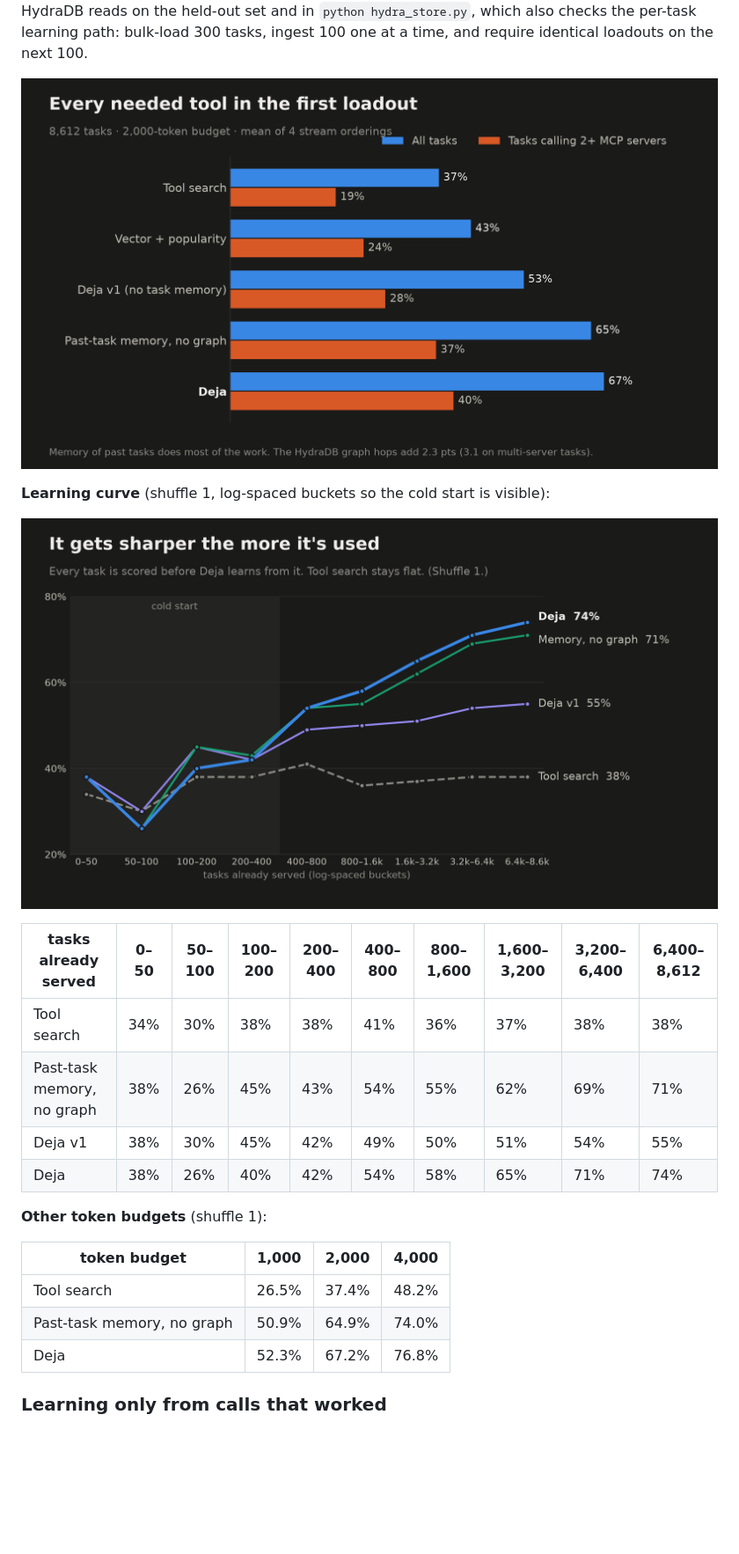
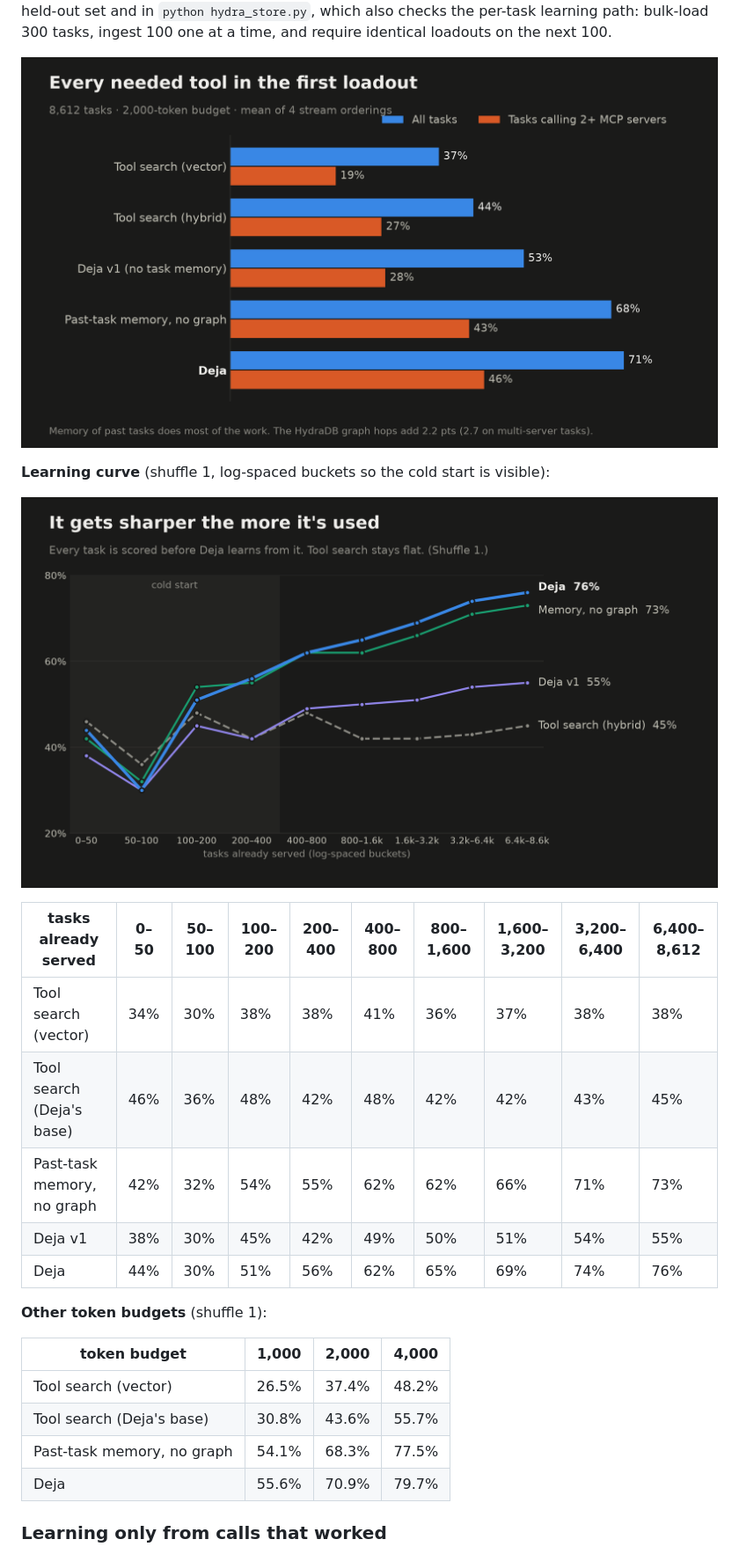
Before and after one commit to AymanKhan9/deja-hydradb, a Markdown page: README.md, the part around one of its changes. Shown at 88% size. GitHub-like rendering; pictures changed too: docs/img/2_results.png, docs/img/3_learning_curve.png; blank space fills up the shorter version.

```diff
--- a/README.md
+++ b/README.md
@@ -54,18 +61,20 @@ HydraDB reads on the held-out set and in `python hydra_store.py`, which also che
 
 | tasks already served | 0–50 | 50–100 | 100–200 | 200–400 | 400–800 | 800–1,600 | 1,600–3,200 | 3,200–6,400 | 6,400–8,612 |
 |---|---|---|---|---|---|---|---|---|---|
-| Tool search | 34% | 30% | 38% | 38% | 41% | 36% | 37% | 38% | 38% |
-| Past-task memory, no graph | 38% | 26% | 45% | 43% | 54% | 55% | 62% | 69% | 71% |
+| Tool search (vector) | 34% | 30% | 38% | 38% | 41% | 36% | 37% | 38% | 38% |
+| Tool search (Deja's base) | 46% | 36% | 48% | 42% | 48% | 42% | 42% | 43% | 45% |
+| Past-task memory, no graph | 42% | 32% | 54% | 55% | 62% | 62% | 66% | 71% | 73% |
 | Deja v1 | 38% | 30% | 45% | 42% | 49% | 50% | 51% | 54% | 55% |
-| Deja | 38% | 26% | 40% | 42% | 54% | 58% | 65% | 71% | 74% |
+| Deja | 44% | 30% | 51% | 56% | 62% | 65% | 69% | 74% | 76% |
 
 **Other token budgets** (shuffle 1):
 
 | token budget | 1,000 | 2,000 | 4,000 |
 |---|---|---|---|
-| Tool search | 26.5% | 37.4% | 48.2% |
-| Past-task memory, no graph | 50.9% | 64.9% | 74.0% |
-| Deja | 52.3% | 67.2% | 76.8% |
+| Tool search (vector) | 26.5% | 37.4% | 48.2% |
+| Tool search (Deja's base) | 30.8% | 43.6% | 55.7% |
+| Past-task memory, no graph | 54.1% | 68.3% | 77.5% |
+| Deja | 55.6% | 70.9% | 79.7% |
 
 ### Learning only from calls that worked
 
```
Also changed, not shown: other parts of README.md (+70 -27 lines), docs/img/1_cover.png, 10 other files.
